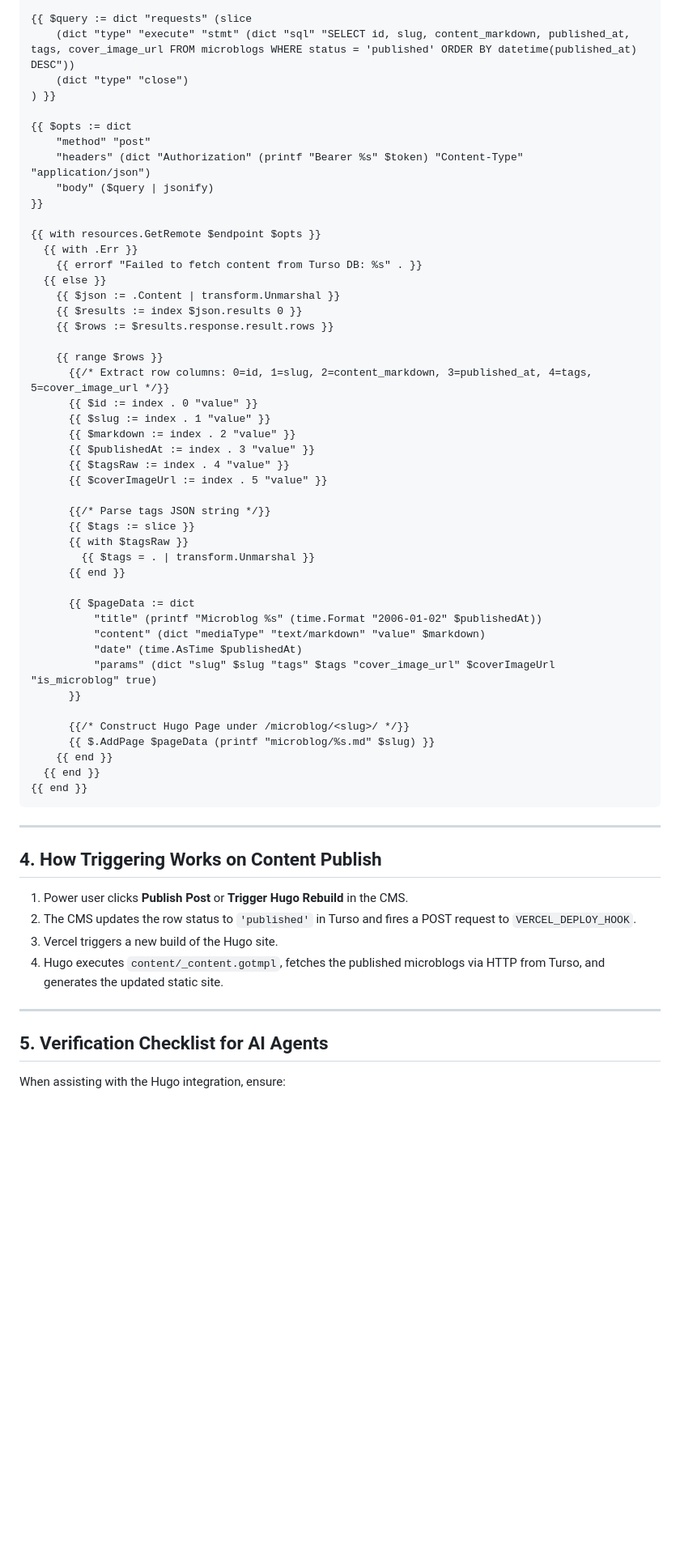
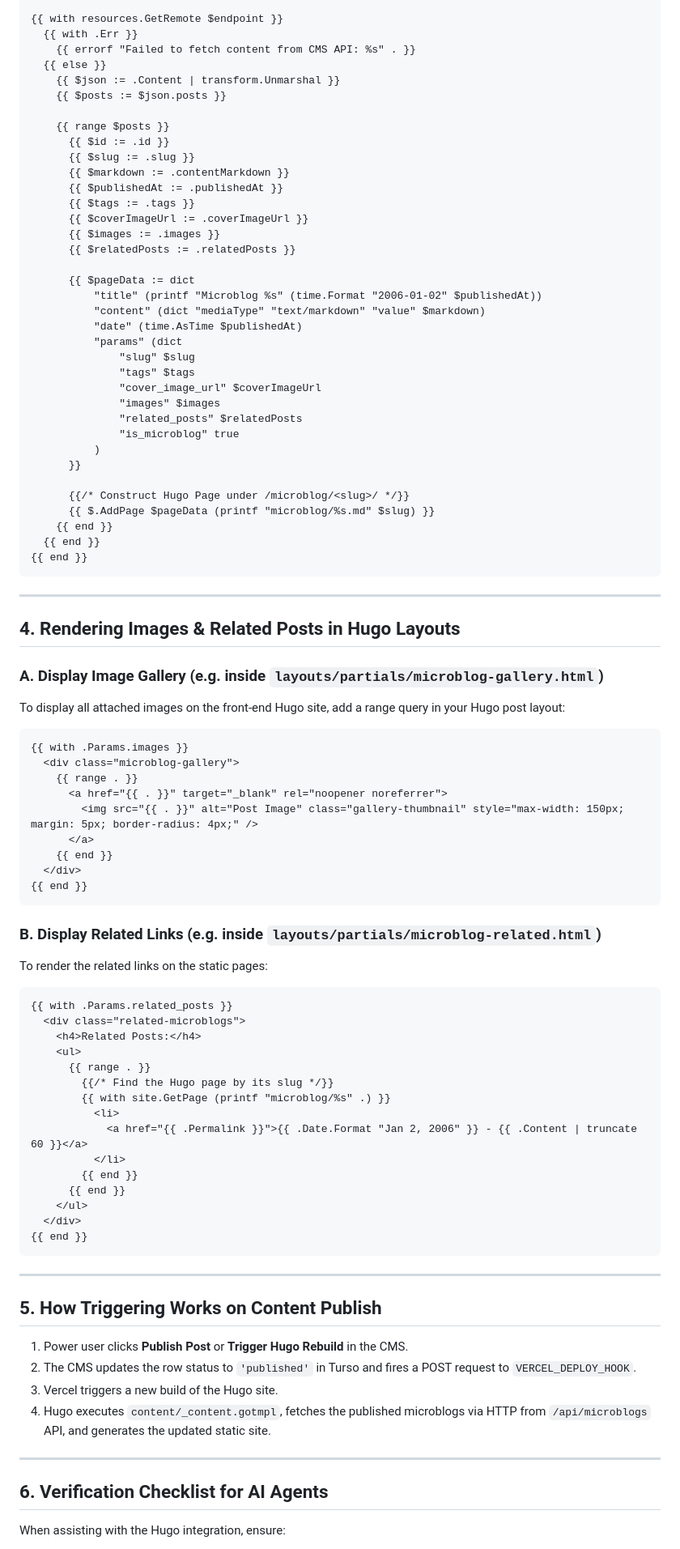
Before and after one commit to blackpiratelive/admin-cms, a Markdown page: HUGO_CONTENT_ADAPTER.md, the part around one of its changes. Shown at 81% size. GitHub-like rendering; blank space fills up the shorter version.

Commit message:
docs: update hugo content adapter integration guide with REST API details

````diff
--- a/HUGO_CONTENT_ADAPTER.md
+++ b/HUGO_CONTENT_ADAPTER.md
@@ -78,43 +85,33 @@ Create the file `content/_content.gotmpl` inside your Hugo repository root or co
 
-{{ $query := dict "requests" (slice
-    (dict "type" "execute" "stmt" (dict "sql" "SELECT id, slug, content_markdown, published_at, tags, cover_image_url FROM microblogs WHERE status = 'published' ORDER BY datetime(published_at) DESC"))
-    (dict "type" "close")
-) }}
-
-{{ $opts := dict
-    "method" "post"
-    "headers" (dict "Authorization" (printf "Bearer %s" $token) "Content-Type" "application/json")
-    "body" ($query | jsonify)
-}}
-
-{{ with resources.GetRemote $endpoint $opts }}
+{{ with resources.GetRemote $endpoint }}
   {{ with .Err }}
-    {{ errorf "Failed to fetch content from Turso DB: %s" . }}
+    {{ errorf "Failed to fetch content from CMS API: %s" . }}
   {{ else }}
     {{ $json := .Content | transform.Unmarshal }}
-    {{ $results := index $json.results 0 }}
-    {{ $rows := $results.response.result.rows }}
+    {{ $posts := $json.posts }}
 
-    {{ range $rows }}
-      {{/* Extract row columns: 0=id, 1=slug, 2=content_markdown, 3=published_at, 4=tags, 5=cover_image_url */}}
-      {{ $id := index . 0 "value" }}
-      {{ $slug := index . 1 "value" }}
-      {{ $markdown := index . 2 "value" }}
-      {{ $publishedAt := index . 3 "value" }}
-      {{ $tagsRaw := index . 4 "value" }}
-      {{ $coverImageUrl := index . 5 "value" }}
-
-      {{/* Parse tags JSON string */}}
-      {{ $tags := slice }}
-      {{ with $tagsRaw }}
-        {{ $tags = . | transform.Unmarshal }}
-      {{ end }}
+    {{ range $posts }}
+      {{ $id := .id }}
+      {{ $slug := .slug }}
+      {{ $markdown := .contentMarkdown }}
+      {{ $publishedAt := .publishedAt }}
+      {{ $tags := .tags }}
+      {{ $coverImageUrl := .coverImageUrl }}
+      {{ $images := .images }}
+      {{ $relatedPosts := .relatedPosts }}
 
       {{ $pageData := dict
           "title" (printf "Microblog %s" (time.Format "2006-01-02" $publishedAt))
           "content" (dict "mediaType" "text/markdown" "value" $markdown)
           "date" (time.AsTime $publishedAt)
-          "params" (dict "slug" $slug "tags" $tags "cover_image_url" $coverImageUrl "is_microblog" true)
+          "params" (dict
+              "slug" $slug
+              "tags" $tags
+              "cover_image_url" $coverImageUrl
+              "images" $images
+              "related_posts" $relatedPosts
+              "is_microblog" true
+          )
       }}
 
       {{/* Construct Hugo Page under /microblog/<slug>/ */}}
@@ -126,15 +123,55 @@ Create the file `content/_content.gotmpl` inside your Hugo repository root or co
 
 ---
 
-## 4. How Triggering Works on Content Publish
+## 4. Rendering Images & Related Posts in Hugo Layouts
+
+### A. Display Image Gallery (e.g. inside `layouts/partials/microblog-gallery.html`)
+To display all attached images on the front-end Hugo site, add a range query in your Hugo post layout:
+
+```html
+{{ with .Params.images }}
+  <div class="microblog-gallery">
+    {{ range . }}
+      <a href="{{ . }}" target="_blank" rel="noopener noreferrer">
+        <img src="{{ . }}" alt="Post Image" class="gallery-thumbnail" style="max-width: 150px; margin: 5px; border-radius: 4px;" />
+      </a>
+    {{ end }}
+  </div>
+{{ end }}
+```
+
+### B. Display Related Links (e.g. inside `layouts/partials/microblog-related.html`)
+To render the related links on the static pages:
+
+```html
+{{ with .Params.related_posts }}
+  <div class="related-microblogs">
+    <h4>Related Posts:</h4>
+    <ul>
+      {{ range . }}
+        {{/* Find the Hugo page by its slug */}}
+        {{ with site.GetPage (printf "microblog/%s" .) }}
+          <li>
+            <a href="{{ .Permalink }}">{{ .Date.Format "Jan 2, 2006" }} - {{ .Content | truncate 60 }}</a>
+          </li>
+        {{ end }}
+      {{ end }}
+    </ul>
+  </div>
+{{ end }}
+```
+
+---
+
+## 5. How Triggering Works on Content Publish
 
 1. Power user clicks **Publish Post** or **Trigger Hugo Rebuild** in the CMS.
 2. The CMS updates the row status to `'published'` in Turso and fires a POST request to `VERCEL_DEPLOY_HOOK`.
 3. Vercel triggers a new build of the Hugo site.
-4. Hugo executes `content/_content.gotmpl`, fetches the published microblogs via HTTP from Turso, and generates the updated static site.
+4. Hugo executes `content/_content.gotmpl`, fetches the published microblogs via HTTP from `/api/microblogs` API, and generates the updated static site.
 
 ---
 
-## 5. Verification Checklist for AI Agents
+## 6. Verification Checklist for AI Agents
 
 When assisting with the Hugo integration, ensure:
````
Also changed, not shown: other parts of HUGO_CONTENT_ADAPTER.md (+32 -25 lines).
